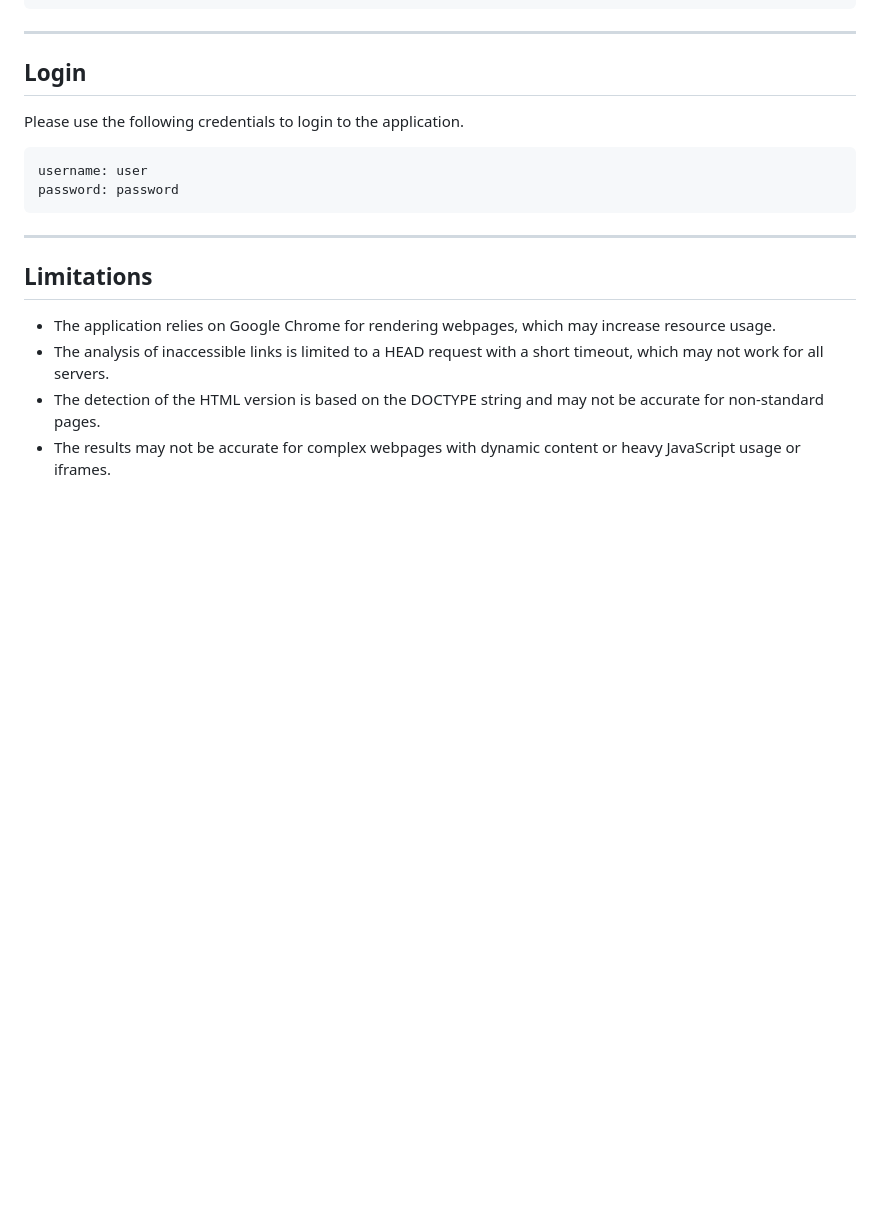
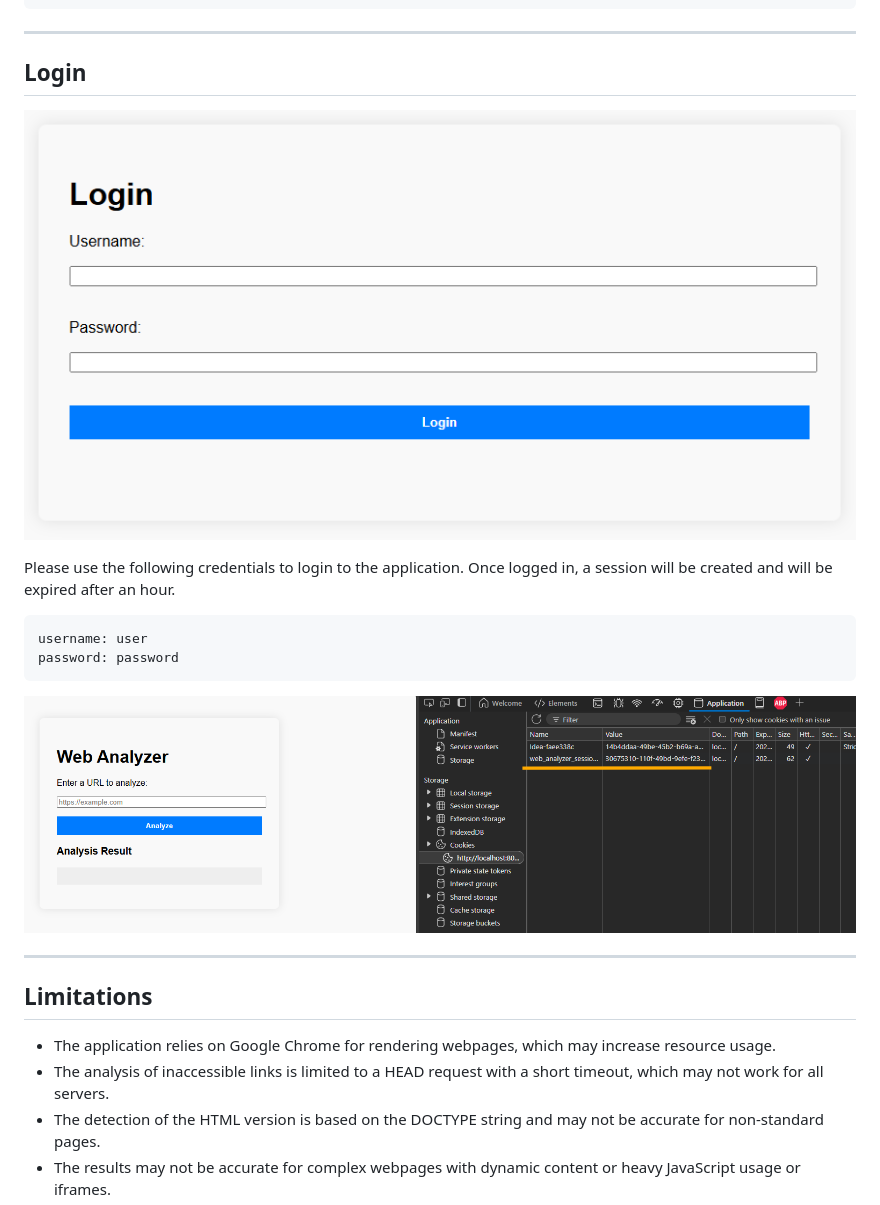
Before and after one commit to kasundm5566/web-analyzer, a Markdown page: README.md, the part around the change. Rendered like a GitHub page; pictures changed too: cookie.png (added), login.png (added); blank space fills up the shorter version.

Commit message:
The following changes applied.
1. Integrated FE with BE login handler.
2. Implemented support to have a session. Setup a cookie.
3. Updated the readme.

````diff
--- a/README.md
+++ b/README.md
@@ -115,12 +115,17 @@ Sample response:
 
 ## Login
 
+![login.png](login.png)
+
 Please use the following credentials to login to the application.
+Once logged in, a session will be created and will be expired after an hour.
 
 ```text
 username: user
 password: password
 ```
+
+![cookie.png](cookie.png)
 
 ---
 
````
Also changed, not shown: 7 other files.
